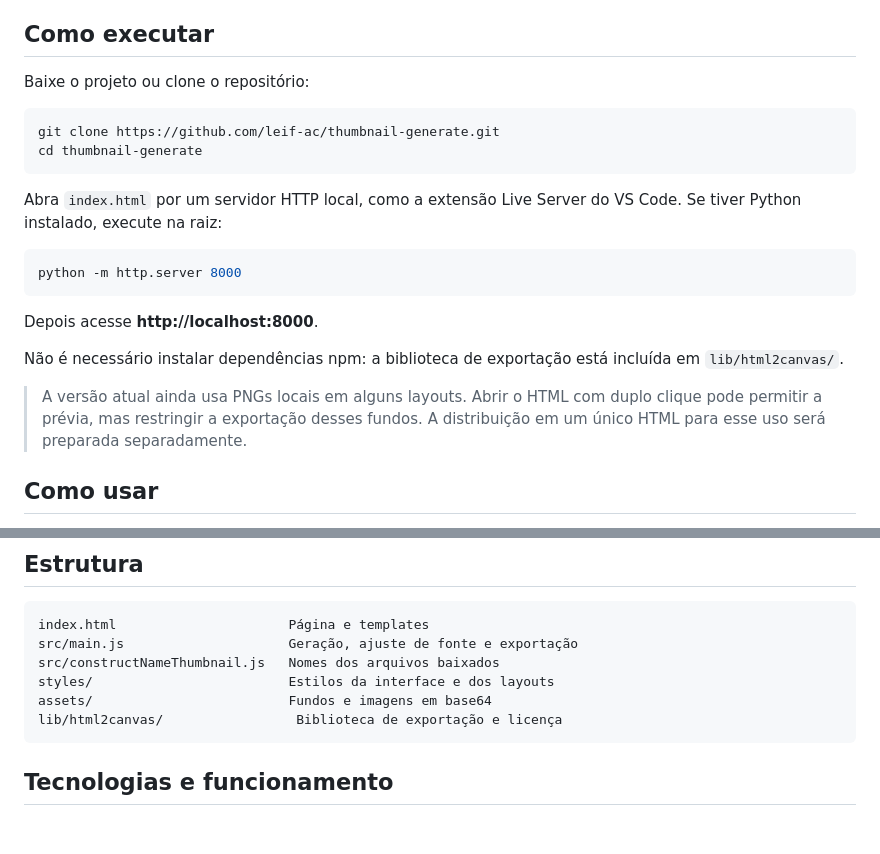
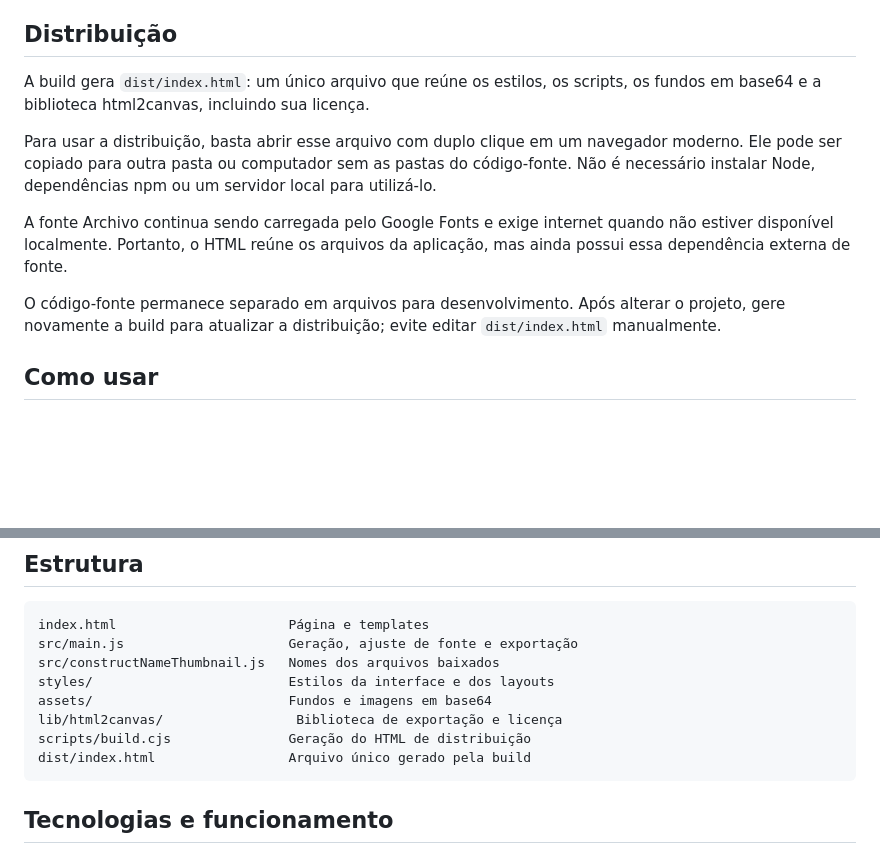
Before and after one commit to leif-ac/thumbnail-generate, a Markdown page: README.md, 2 parts joined by grey strips. Drawn GitHub-style; blank space fills up the shorter version.

````diff
--- a/README.md
+++ b/README.md
@@ -24,26 +24,15 @@ Fundos disponíveis no projeto, antes da aplicação dos títulos:
 - Versão no nome dos arquivos exportados.
 - Limite configurável de tamanho de arquivo.
 
-## Como executar
+## Distribuição
 
-Baixe o projeto ou clone o repositório:
+A build gera `dist/index.html`: um único arquivo que reúne os estilos, os scripts, os fundos em base64 e a biblioteca html2canvas, incluindo sua licença.
 
-```sh
-git clone https://github.com/leif-ac/thumbnail-generate.git
-cd thumbnail-generate
-```
+Para usar a distribuição, basta abrir esse arquivo com duplo clique em um navegador moderno. Ele pode ser copiado para outra pasta ou computador sem as pastas do código-fonte. Não é necessário instalar Node, dependências npm ou um servidor local para utilizá-lo.
 
-Abra `index.html` por um servidor HTTP local, como a extensão Live Server do VS Code. Se tiver Python instalado, execute na raiz:
+A fonte Archivo continua sendo carregada pelo Google Fonts e exige internet quando não estiver disponível localmente. Portanto, o HTML reúne os arquivos da aplicação, mas ainda possui essa dependência externa de fonte.
 
-```sh
-python -m http.server 8000
-```
-
-Depois acesse **http://localhost:8000**.
-
-Não é necessário instalar dependências npm: a biblioteca de exportação está incluída em `lib/html2canvas/`.
-
-> A versão atual ainda usa PNGs locais em alguns layouts. Abrir o HTML com duplo clique pode permitir a prévia, mas restringir a exportação desses fundos. A distribuição em um único HTML para esse uso será preparada separadamente.
+O código-fonte permanece separado em arquivos para desenvolvimento. Após alterar o projeto, gere novamente a build para atualizar a distribuição; evite editar `dist/index.html` manualmente.
 
 ## Como usar
 
@@ -99,6 +88,8 @@ src/constructNameThumbnail.js   Nomes dos arquivos baixados
 styles/                         Estilos da interface e dos layouts
 assets/                         Fundos e imagens em base64
 lib/html2canvas/                 Biblioteca de exportação e licença
+scripts/build.cjs               Geração do HTML de distribuição
+dist/index.html                 Arquivo único gerado pela build
 ```
 
 ## Tecnologias e funcionamento
````
Also changed, not shown: other parts of README.md (+1 -1 lines).
